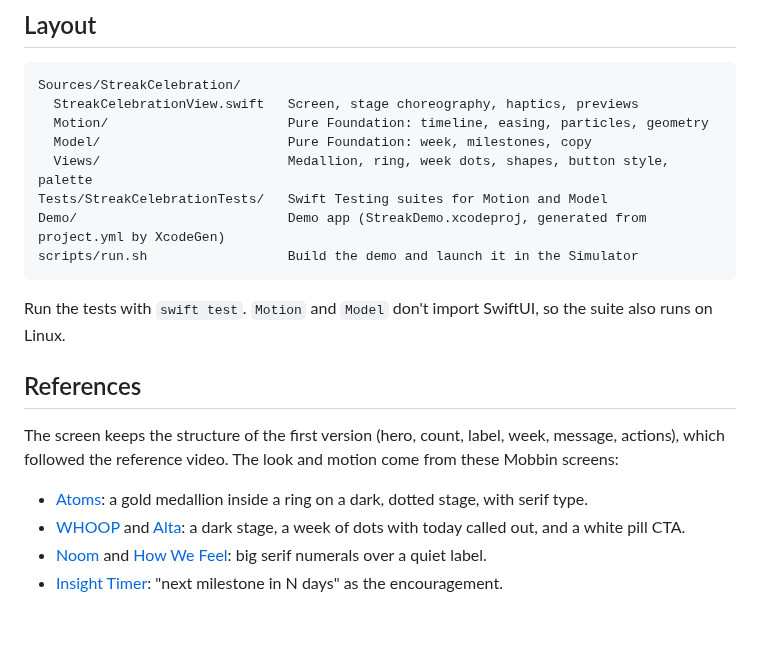
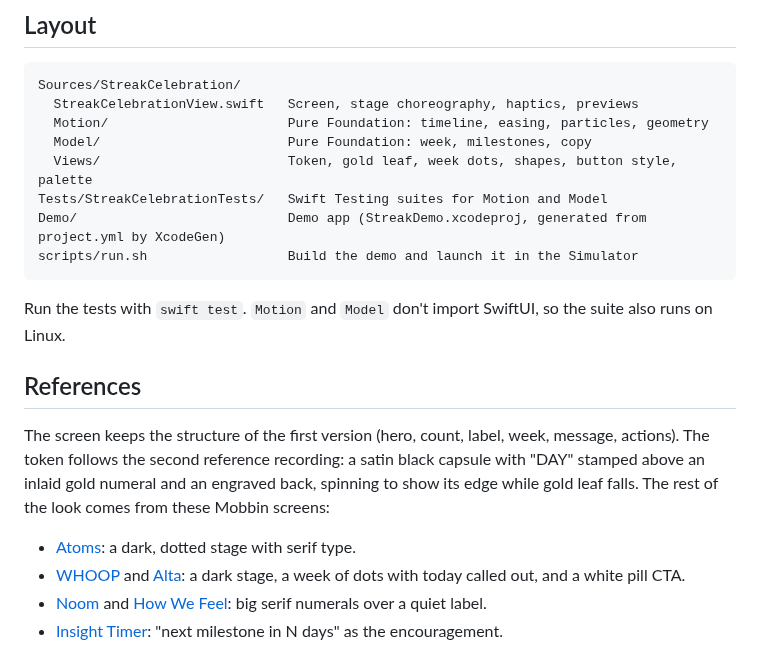
Before and after one commit to nodedesignagency/streak, a Markdown page: README.md, the part around one of its changes. Drawn GitHub-style; blank space fills up the shorter version.

```diff
--- a/README.md
+++ b/README.md
@@ -97,7 +99,7 @@ Sources/StreakCelebration/
   StreakCelebrationView.swift   Screen, stage choreography, haptics, previews
   Motion/                       Pure Foundation: timeline, easing, particles, geometry
   Model/                        Pure Foundation: week, milestones, copy
-  Views/                        Medallion, ring, week dots, shapes, button style, palette
+  Views/                        Token, gold leaf, week dots, shapes, button style, palette
 Tests/StreakCelebrationTests/   Swift Testing suites for Motion and Model
 Demo/                           Demo app (StreakDemo.xcodeproj, generated from project.yml by XcodeGen)
 scripts/run.sh                  Build the demo and launch it in the Simulator
@@ -107,10 +109,12 @@ Run the tests with `swift test`. `Motion` and `Model` don't import SwiftUI, so t
 
 ## References
 
-The screen keeps the structure of the first version (hero, count, label, week, message, actions), which
-followed the reference video. The look and motion come from these Mobbin screens:
+The screen keeps the structure of the first version (hero, count, label, week, message, actions). The
+token follows the second reference recording: a satin black capsule with "DAY" stamped above an inlaid
+gold numeral and an engraved back, spinning to show its edge while gold leaf falls. The rest of the look
+comes from these Mobbin screens:
 
-- [Atoms](https://mobbin.com/screens/904f683f-daef-4507-ac61-d77f1dfd7ae8): a gold medallion inside a ring on a dark, dotted stage, with serif type.
+- [Atoms](https://mobbin.com/screens/904f683f-daef-4507-ac61-d77f1dfd7ae8): a dark, dotted stage with serif type.
 - [WHOOP](https://mobbin.com/screens/7cc5b73d-2c66-4ecf-b665-b7ee6dc8e480) and [Alta](https://mobbin.com/screens/85635c51-5d04-45a1-9034-4b590953fb70): a dark stage, a week of dots with today called out, and a white pill CTA.
 - [Noom](https://mobbin.com/screens/efac88e3-4de7-4d27-855c-9b73392f0f3a) and [How We Feel](https://mobbin.com/screens/824dac5c-f611-4999-888c-8c3163475a2f): big serif numerals over a quiet label.
 - [Insight Timer](https://mobbin.com/screens/3a74a615-658c-463c-b117-afac5989f66e): "next milestone in N days" as the encouragement.
```
Also changed, not shown: other parts of README.md (+16 -15 lines), docs/final-frame.png, docs/preview.gif, 12 other files.
